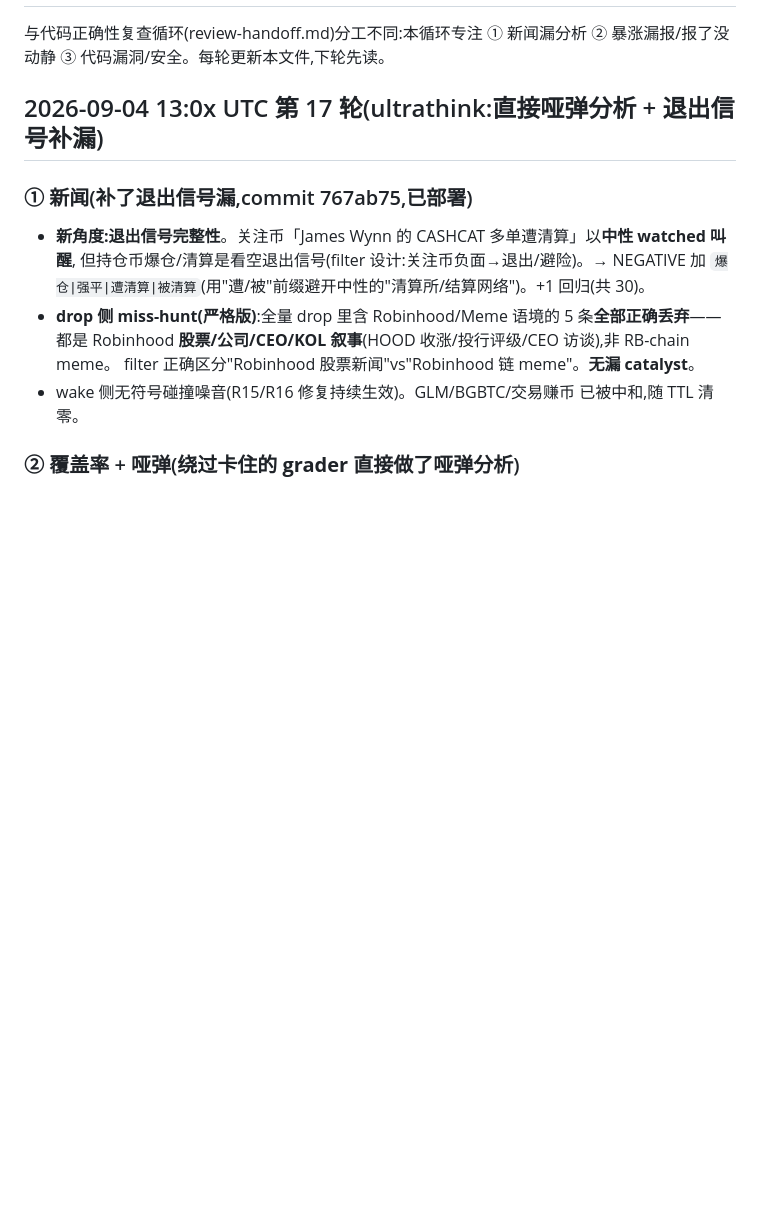
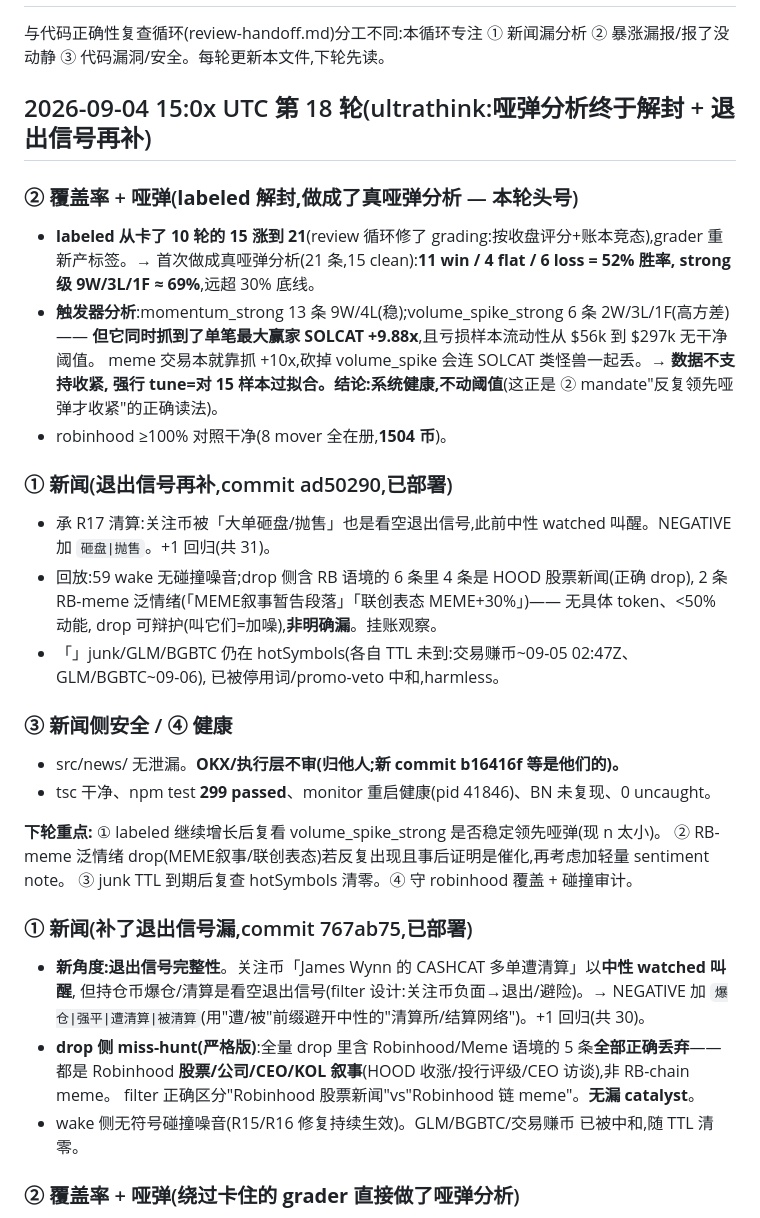
Before and after one commit to yidongw/foxhole-bot, a Markdown page: journal/news-coverage-handoff.md, the part around the change. GitHub-like rendering; blank space fills up the shorter version.

Commit message:
audit R18 (ultrathink): dud analysis unblocked (labeled 21, 52% winrate healthy, no clean tighten); added 砸盘/抛售 negative exit signal.
Co-Authored-By: Claude Opus 4.8 <noreply@anthropic.com>

```diff
--- a/journal/news-coverage-handoff.md
+++ b/journal/news-coverage-handoff.md
@@ -3,7 +3,34 @@
 与代码正确性复查循环(review-handoff.md)分工不同:本循环专注
 ① 新闻漏分析 ② 暴涨漏报/报了没动静 ③ 代码漏洞/安全。每轮更新本文件,下轮先读。
 
-## 2026-09-04 13:0x UTC 第 17 轮(ultrathink:直接哑弹分析 + 退出信号补漏)
+## 2026-09-04 15:0x UTC 第 18 轮(ultrathink:哑弹分析终于解封 + 退出信号再补)
+
+### ② 覆盖率 + 哑弹(**labeled 解封,做成了真哑弹分析** — 本轮头号)
+- **labeled 从卡了 10 轮的 15 涨到 21**(review 循环修了 grading:按收盘评分+账本竞态),grader
+  重新产标签。→ 首次做成真哑弹分析(21 条,15 clean):**11 win / 4 flat / 6 loss = 52% 胜率,
+  strong 级 9W/3L/1F ≈ 69%**,远超 30% 底线。
+- **触发器分析**:momentum_strong 13 条 9W/4L(稳);volume_spike_strong 6 条 2W/3L/1F(高方差)——
+  **但它同时抓到了单笔最大赢家 SOLCAT +9.88x**,且亏损样本流动性从 $56k 到 $297k 无干净阈值。
+  meme 交易本就靠抓 +10x,砍掉 volume_spike 会连 SOLCAT 类怪兽一起丢。→ **数据不支持收紧,
+  强行 tune=对 15 样本过拟合。结论:系统健康,不动阈值**(这正是 ② mandate"反复领先哑弹才收紧"的正确读法)。
+- robinhood ≥100% 对照干净(8 mover 全在册,**1504 币**)。
+
+### ① 新闻(**退出信号再补**,commit ad50290,已部署)
+- 承 R17 清算:关注币被「大单砸盘/抛售」也是看空退出信号,此前中性 watched 叫醒。NEGATIVE 加
+  `砸盘|抛售`。+1 回归(共 31)。
+- 回放:59 wake 无碰撞噪音;drop 侧含 RB 语境的 6 条里 4 条是 HOOD 股票新闻(正确 drop),
+  2 条 RB-meme 泛情绪(「MEME叙事暂告段落」「联创表态 MEME+30%」)—— 无具体 token、<50% 动能,
+  drop 可辩护(叫它们=加噪),**非明确漏**。挂账观察。
+- 「」junk/GLM/BGBTC 仍在 hotSymbols(各自 TTL 未到:交易赚币~09-05 02:47Z、GLM/BGBTC~09-06),
+  已被停用词/promo-veto 中和,harmless。
+
+### ③ 新闻侧安全 / ④ 健康
+- src/news/ 无泄漏。**OKX/执行层不审(归他人;新 commit b16416f 等是他们的)。**
+- tsc 干净、npm test **299 passed**、monitor 重启健康(pid 41846)、BN 未复现、0 uncaught。
+
+**下轮重点:** ① labeled 继续增长后复看 volume_spike_strong 是否稳定领先哑弹(现 n 太小)。
+② RB-meme 泛情绪 drop(MEME叙事/联创表态)若反复出现且事后证明是催化,再考虑加轻量 sentiment note。
+③ junk TTL 到期后复查 hotSymbols 清零。④ 守 robinhood 覆盖 + 碰撞审计。
 
 ### ① 新闻(**补了退出信号漏**,commit 767ab75,已部署)
 - **新角度:退出信号完整性**。关注币「James Wynn 的 CASHCAT 多单遭清算」以**中性 watched 叫醒**,
```
